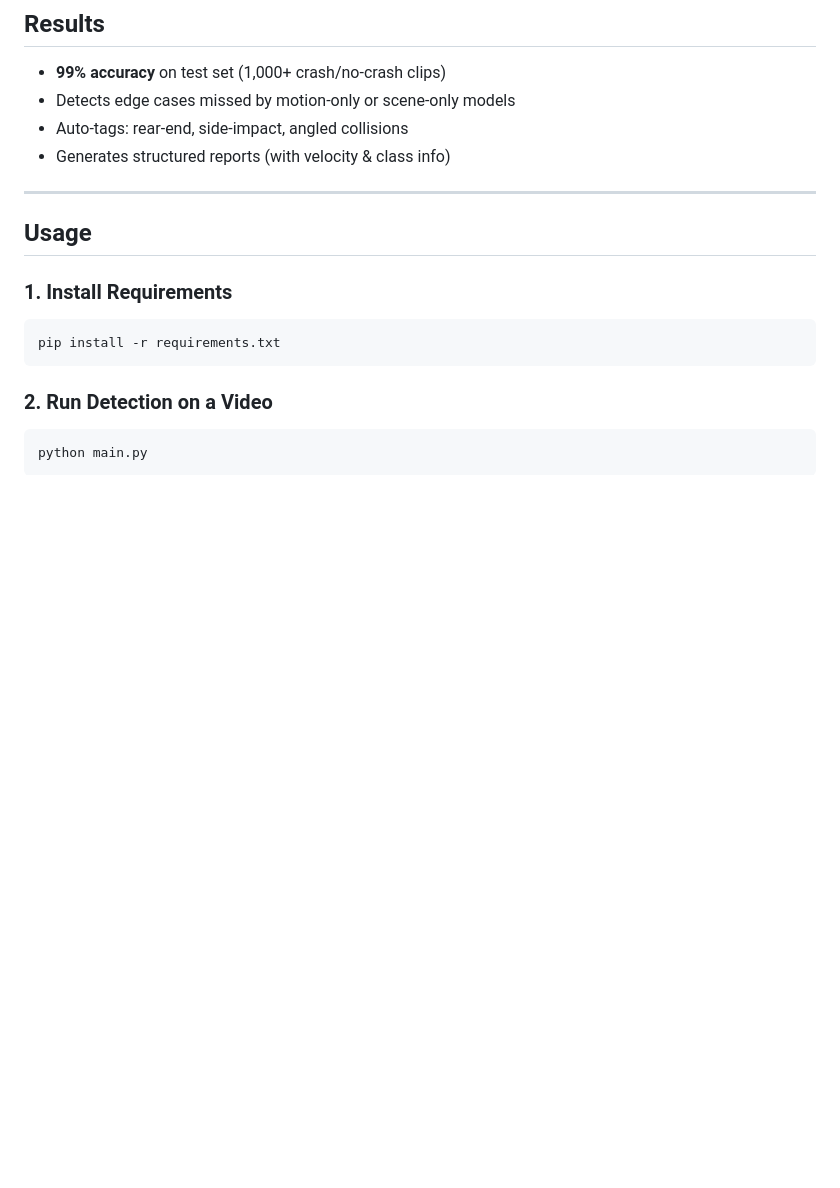
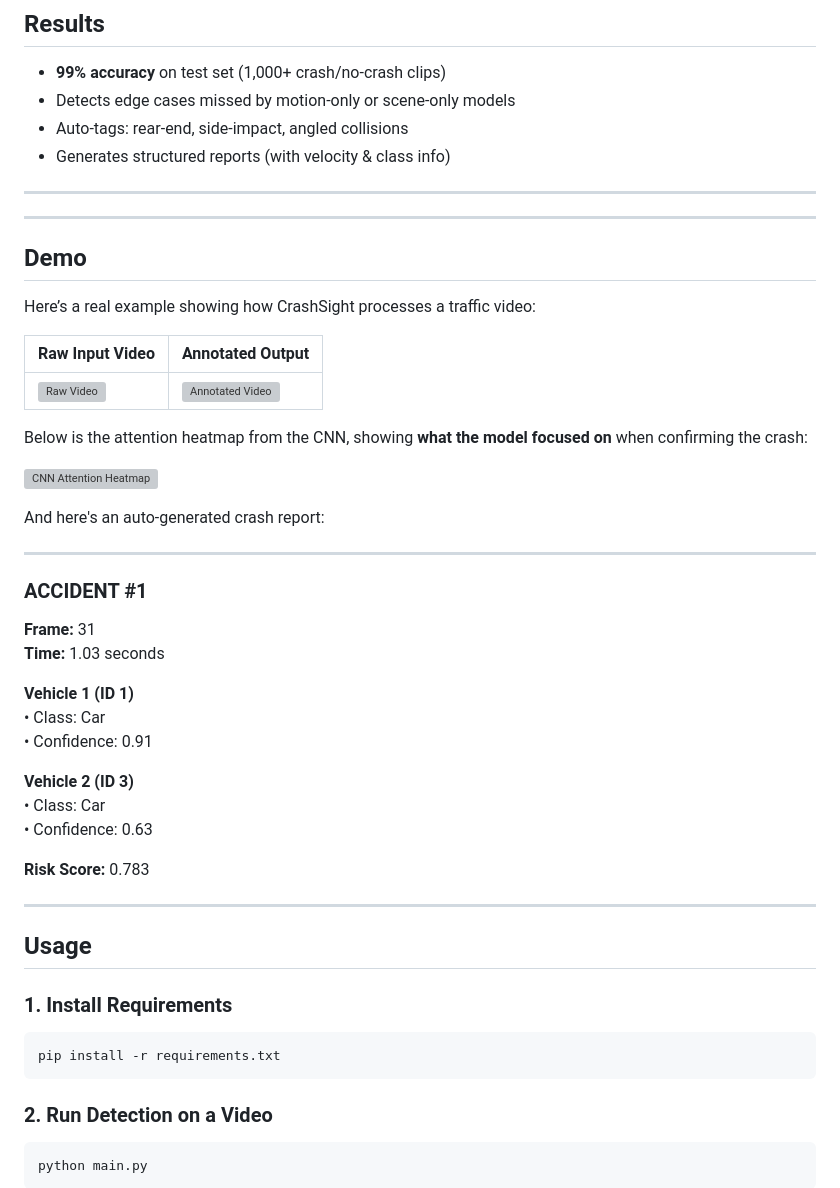
Before and after one commit to utcrxsh/CrashSight, a Markdown page: README.md, the part around the change printed below. Rendered like a GitHub page; blank space fills up the shorter version; grey boxes are pictures that could not be loaded.

```diff
--- a/README.md
+++ b/README.md
@@ -95,6 +106,41 @@ static/                 # Outputs, heatmaps, visual assets
 
 ---
 
+---
+
+## Demo
+
+Here’s a real example showing how CrashSight processes a traffic video:
+
+| Raw Input Video | Annotated Output |
+|-----------------|------------------|
+| ![Raw Video](demo/raw.gif) | ![Annotated Video](demo/ann.gif) |
+
+  Below is the attention heatmap from the CNN, showing **what the model focused on** when confirming the crash:
+
+![CNN Attention Heatmap](demo/heat.png)
+
+  And here's an auto-generated crash report:
+
+---
+
+### ACCIDENT #1
+**Frame:** 31
+**Time:** 1.03 seconds
+
+**Vehicle 1 (ID 1)**
+• Class: Car
+• Confidence: 0.91
+
+**Vehicle 2 (ID 3)**
+• Class: Car
+• Confidence: 0.63
+
+**Risk Score:** 0.783
+
+---
+
+
 ##  Usage
 
 ### 1. Install Requirements
```
Also changed, not shown: other parts of README.md (+32 -21 lines).
